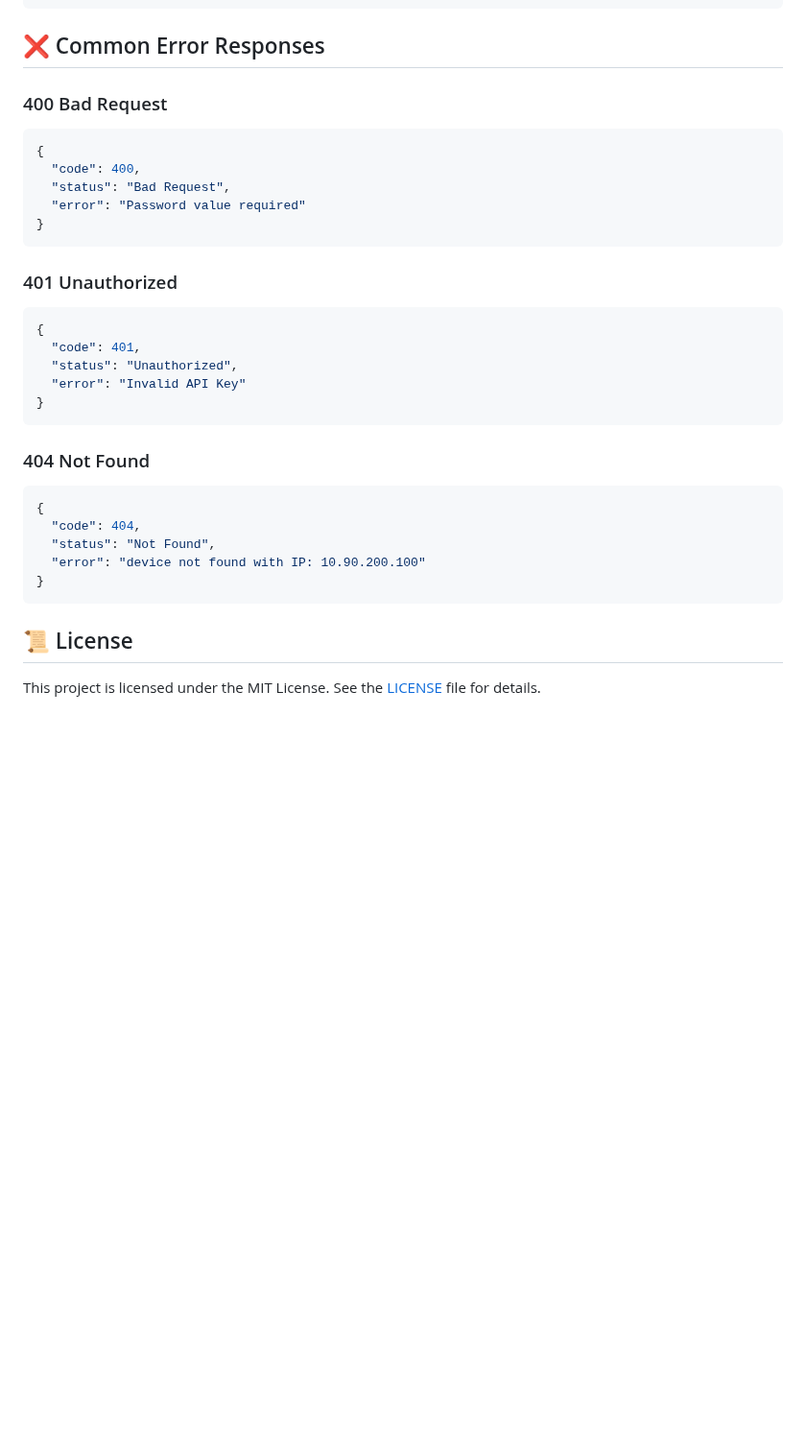
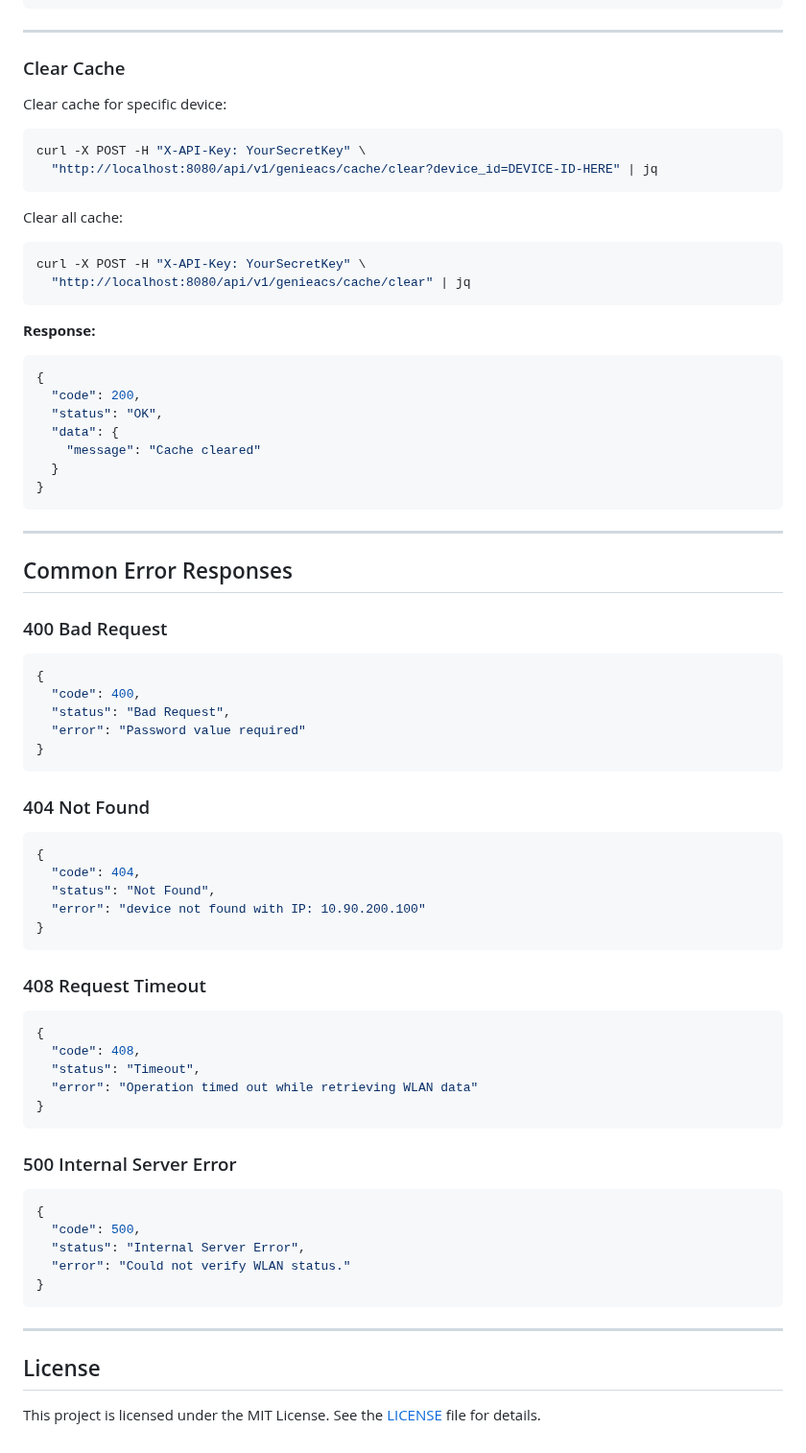
Before and after one commit to Cepat-Kilat-Teknologi/genieacs-relay, a Markdown page: README.md, the part around one of its changes. Shown at 96% size. Rendered like a GitHub page; blank space fills up the shorter version.

````diff
--- a/README.md
+++ b/README.md
@@ -267,29 +368,48 @@ curl -H "X-API-Key: YourSecretGatewayAPI_Key" \
 }
 ```
 
-## ❌ Common Error Responses
+---
+
+### Clear Cache
+
+Clear cache for specific device:
+```bash
+curl -X POST -H "X-API-Key: YourSecretKey" \
+  "http://localhost:8080/api/v1/genieacs/cache/clear?device_id=DEVICE-ID-HERE" | jq
+```
+
+Clear all cache:
+```bash
+curl -X POST -H "X-API-Key: YourSecretKey" \
+  "http://localhost:8080/api/v1/genieacs/cache/clear" | jq
+```
+
+**Response:**
+```json
+{
+  "code": 200,
+  "status": "OK",
+  "data": {
+    "message": "Cache cleared"
+  }
+}
+```
+
+---
+
+## Common Error Responses
 
 ### 400 Bad Request
-
-```bash
+```json
 {
   "code": 400,
   "status": "Bad Request",
   "error": "Password value required"
 }
 ```
-### 401 Unauthorized
 
-```bash
-{
-  "code": 401,
-  "status": "Unauthorized",
-  "error": "Invalid API Key"
-}
-```
 ### 404 Not Found
-
-```bash
+```json
 {
   "code": 404,
   "status": "Not Found",
@@ -297,5 +417,26 @@ curl -H "X-API-Key: YourSecretGatewayAPI_Key" \
 }
 ```
 
-## 📜 License
+### 408 Request Timeout
+```json
+{
+  "code": 408,
+  "status": "Timeout",
+  "error": "Operation timed out while retrieving WLAN data"
+}
+```
+
+### 500 Internal Server Error
+```json
+{
+  "code": 500,
+  "status": "Internal Server Error",
+  "error": "Could not verify WLAN status."
+}
+```
+
+---
+
+## License
+
 This project is licensed under the MIT License. See the [LICENSE](https://github.com/Cepat-Kilat-Teknologi/acs-api-gateway/blob/main/LICENSE) file for details.
````
Also changed, not shown: other parts of README.md (+169 -68 lines).
